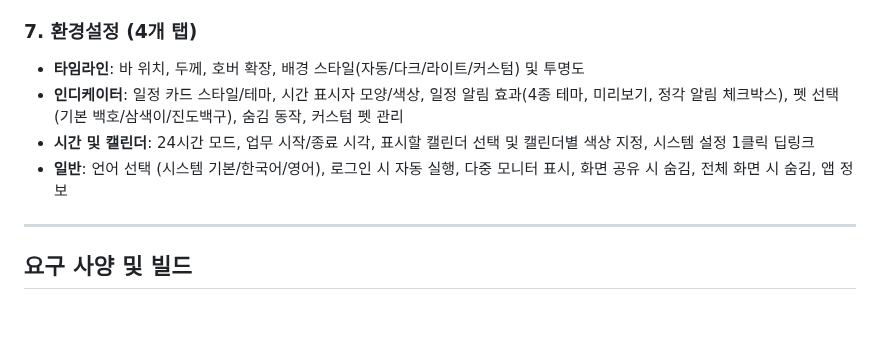
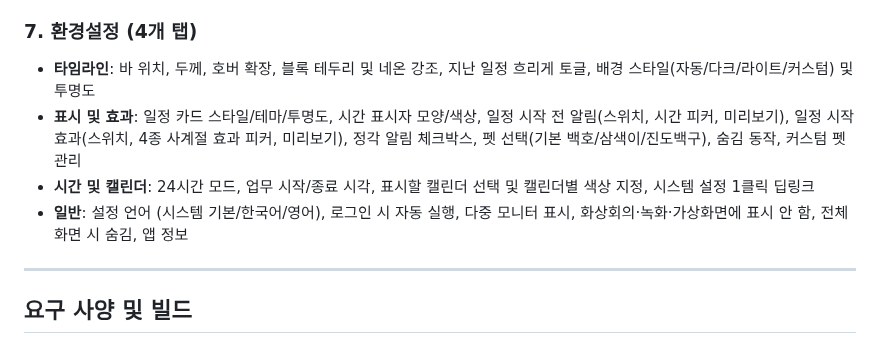
Before and after one commit to rareram/NudgeLine, a Markdown page: README_KR.md, the part around one of its changes. Drawn GitHub-style; blank space fills up the shorter version.

```diff
--- a/README_KR.md
+++ b/README_KR.md
@@ -118,10 +120,10 @@ brew install rareram/tap/nudgeline
   - `NudgeLine 펫 토글` / `Toggle Pet`: 타임라인 펫 마스코트 표시/숨김 전환
 
 ### 7. 환경설정 (4개 탭)
-- **타임라인**: 바 위치, 두께, 호버 확장, 배경 스타일(자동/다크/라이트/커스텀) 및 투명도
-- **인디케이터**: 일정 카드 스타일/테마, 시간 표시자 모양/색상, 일정 알림 효과(4종 테마, 미리보기, 정각 알림 체크박스), 펫 선택(기본 백호/삼색이/진도백구), 숨김 동작, 커스텀 펫 관리
+- **타임라인**: 바 위치, 두께, 호버 확장, 블록 테두리 및 네온 강조, 지난 일정 흐리게 토글, 배경 스타일(자동/다크/라이트/커스텀) 및 투명도
+- **표시 및 효과**: 일정 카드 스타일/테마/투명도, 시간 표시자 모양/색상, 일정 시작 전 알림(스위치, 시간 피커, 미리보기), 일정 시작 효과(스위치, 4종 사계절 효과 피커, 미리보기), 정각 알림 체크박스, 펫 선택(기본 백호/삼색이/진도백구), 숨김 동작, 커스텀 펫 관리
 - **시간 및 캘린더**: 24시간 모드, 업무 시작/종료 시각, 표시할 캘린더 선택 및 캘린더별 색상 지정, 시스템 설정 1클릭 딥링크
-- **일반**: 언어 선택 (시스템 기본/한국어/영어), 로그인 시 자동 실행, 다중 모니터 표시, 화면 공유 시 숨김, 전체 화면 시 숨김, 앱 정보
+- **일반**: 설정 언어 (시스템 기본/한국어/영어), 로그인 시 자동 실행, 다중 모니터 표시, 화상회의·녹화·가상화면에 표시 안 함, 전체 화면 시 숨김, 앱 정보
 
 ---
 
```
Also changed, not shown: other parts of README_KR.md (+16 -2 lines), README.md (+22 -5 lines), docs/images/settings_indicator_en.png, docs/images/settings_indicator_kr.png, docs/images/settings_timeline_en.png, docs/images/settings_timeline_kr.png, 9 other files.
